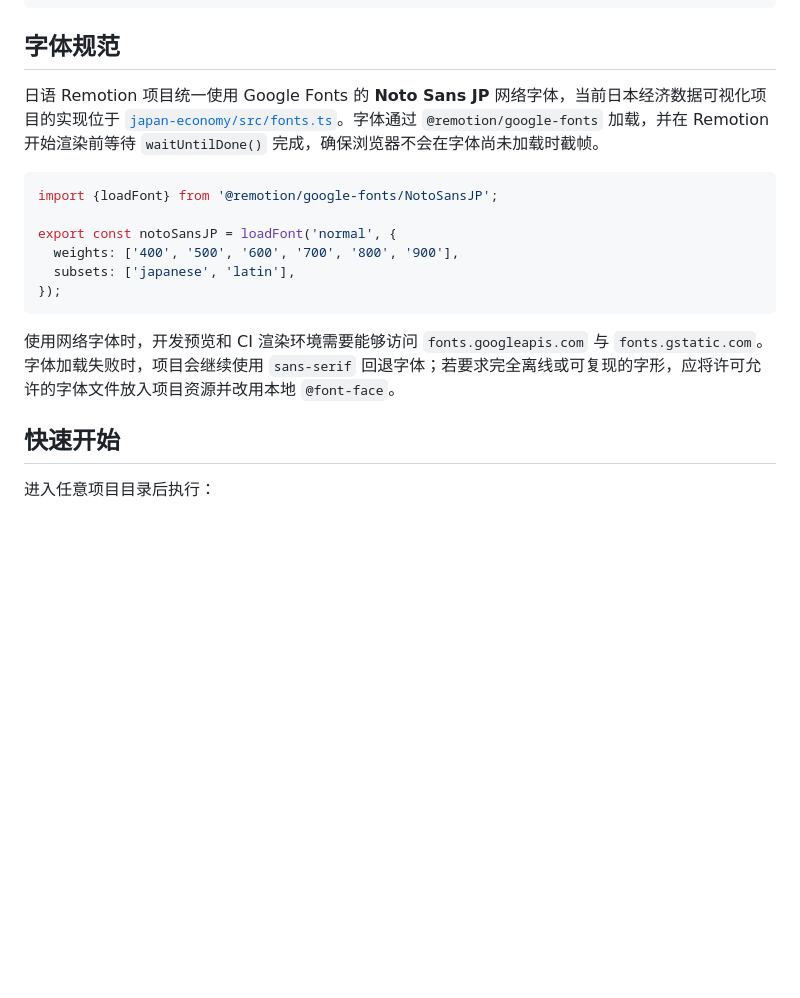
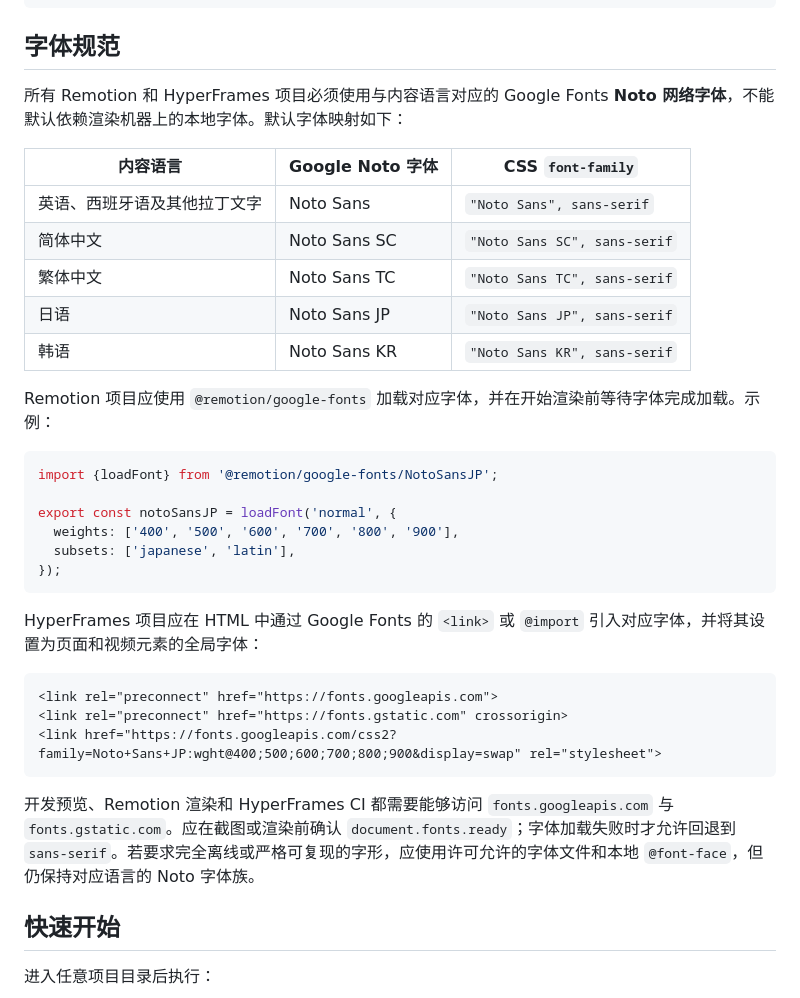
Before and after one commit to wustites/video, a Markdown page: README.md, the part around the change. GitHub-like rendering; blank space fills up the shorter version.

Commit message:
docs: define Noto web font policy for all video projects

````diff
--- a/README.md
+++ b/README.md
@@ -34,7 +34,17 @@ npx --yes hyperframes@0.6.112 doctor
 
 ## 字体规范
 
-日语 Remotion 项目统一使用 Google Fonts 的 **Noto Sans JP** 网络字体，当前日本经济数据可视化项目的实现位于 [`japan-economy/src/fonts.ts`](./japan-economy/src/fonts.ts)。字体通过 `@remotion/google-fonts` 加载，并在 Remotion 开始渲染前等待 `waitUntilDone()` 完成，确保浏览器不会在字体尚未加载时截帧。
+所有 Remotion 和 HyperFrames 项目必须使用与内容语言对应的 Google Fonts **Noto 网络字体**，不能默认依赖渲染机器上的本地字体。默认字体映射如下：
+
+| 内容语言 | Google Noto 字体 | CSS `font-family` |
+| --- | --- | --- |
+| 英语、西班牙语及其他拉丁文字 | Noto Sans | `"Noto Sans", sans-serif` |
+| 简体中文 | Noto Sans SC | `"Noto Sans SC", sans-serif` |
+| 繁体中文 | Noto Sans TC | `"Noto Sans TC", sans-serif` |
+| 日语 | Noto Sans JP | `"Noto Sans JP", sans-serif` |
+| 韩语 | Noto Sans KR | `"Noto Sans KR", sans-serif` |
+
+Remotion 项目应使用 `@remotion/google-fonts` 加载对应字体，并在开始渲染前等待字体完成加载。示例：
 
 ```ts
 import {loadFont} from '@remotion/google-fonts/NotoSansJP';
@@ -45,7 +55,15 @@ export const notoSansJP = loadFont('normal', {
 });
 ```
 
-使用网络字体时，开发预览和 CI 渲染环境需要能够访问 `fonts.googleapis.com` 与 `fonts.gstatic.com`。字体加载失败时，项目会继续使用 `sans-serif` 回退字体；若要求完全离线或可复现的字形，应将许可允许的字体文件放入项目资源并改用本地 `@font-face`。
+HyperFrames 项目应在 HTML 中通过 Google Fonts 的 `<link>` 或 `@import` 引入对应字体，并将其设置为页面和视频元素的全局字体：
+
+```html
+<link rel="preconnect" href="https://fonts.googleapis.com">
+<link rel="preconnect" href="https://fonts.gstatic.com" crossorigin>
+<link href="https://fonts.googleapis.com/css2?family=Noto+Sans+JP:wght@400;500;600;700;800;900&display=swap" rel="stylesheet">
+```
+
+开发预览、Remotion 渲染和 HyperFrames CI 都需要能够访问 `fonts.googleapis.com` 与 `fonts.gstatic.com`。应在截图或渲染前确认 `document.fonts.ready`；字体加载失败时才允许回退到 `sans-serif`。若要求完全离线或严格可复现的字形，应使用许可允许的字体文件和本地 `@font-face`，但仍保持对应语言的 Noto 字体族。
 
 ## 快速开始
 
````
